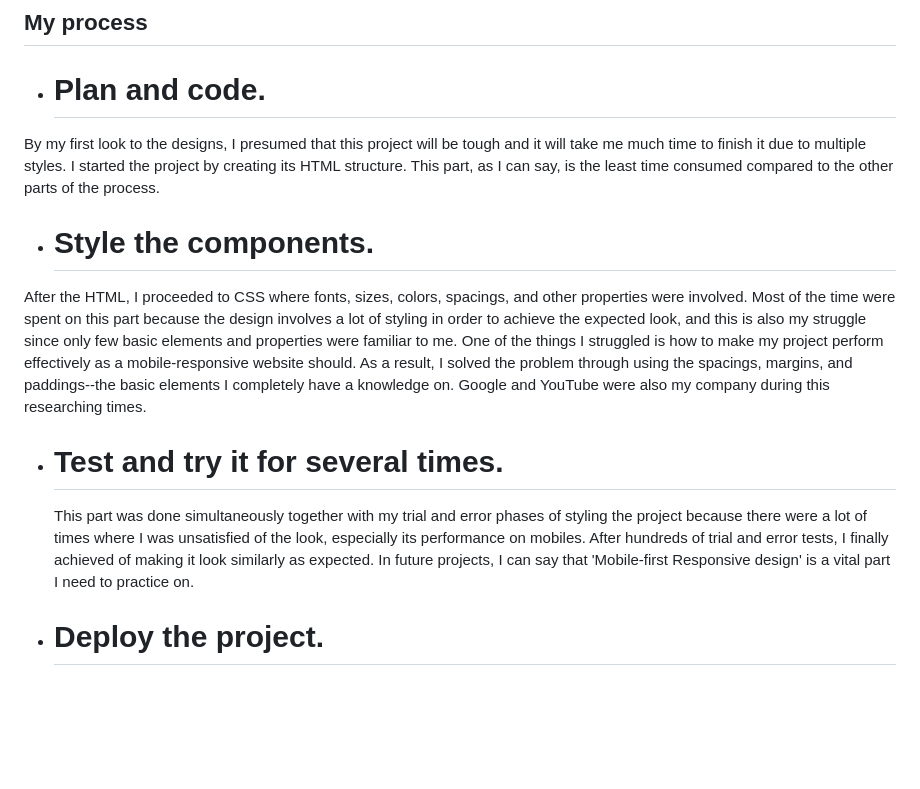
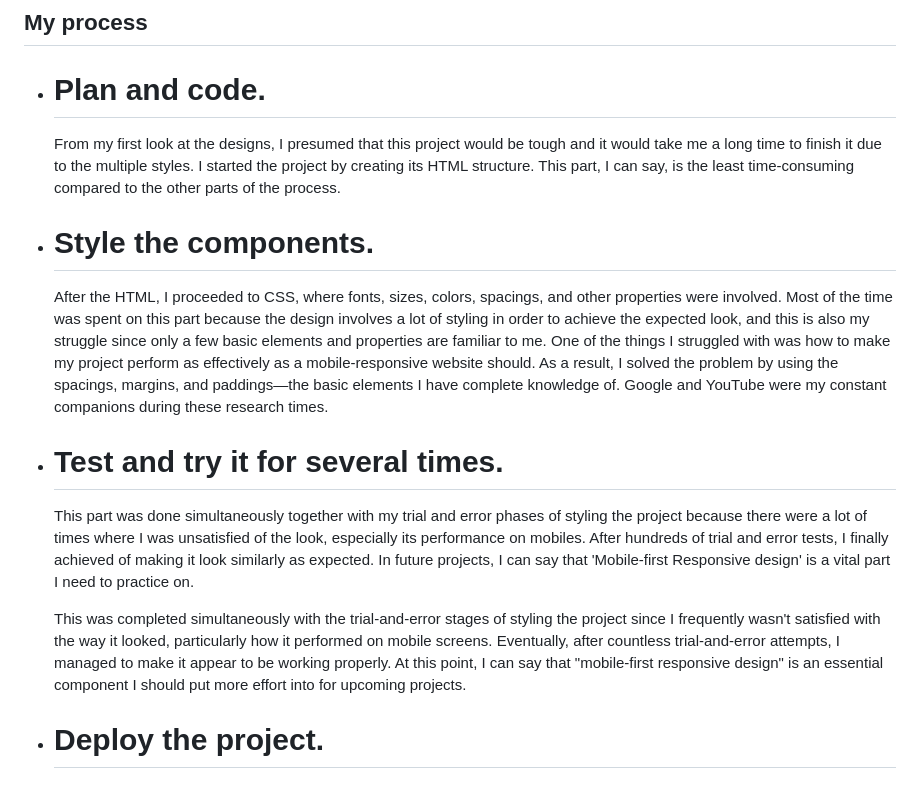
Before and after one commit to m-ysabelb/social-links-profile-frontend-mentor-challenge, a Markdown page: README.md, the part around the change. GitHub-like rendering; blank space fills up the shorter version.

```diff
--- a/README.md
+++ b/README.md
@@ -37,13 +37,15 @@ Users should be able to:
 
 ## My process
 - # Plan and code.
- By my first look to the designs, I presumed that this project will be tough and it will take me much time to finish it due to multiple styles. I started the project by creating its HTML structure. This part, as I can say, is the least time consumed compared to the other parts of the process.
+  From my first look at the designs, I presumed that this project would be tough and it would take me a long time to finish it due to the multiple styles. I started the project by creating its HTML structure. This part, I can say, is the least time-consuming compared to the other parts of the process.
 
 - # Style the components.
- After the HTML, I proceeded to CSS where fonts, sizes, colors, spacings, and other properties were involved. Most of the time were spent on this part because the design involves a lot of styling in order to achieve the expected look, and this is also my struggle since only few basic elements and properties were familiar to me. One of the things I struggled is how to make my project perform effectively as a mobile-responsive website should. As a result, I solved the problem through using the spacings, margins, and paddings--the basic elements I completely have a knowledge on. Google and YouTube were also my company during this researching times.
+  After the HTML, I proceeded to CSS, where fonts, sizes, colors, spacings, and other properties were involved. Most of the time was spent on this part because the design involves a lot of styling in order to achieve the expected look, and this is also my struggle since only a few basic elements and properties are familiar to me. One of the things I struggled with was how to make my project perform as effectively as a mobile-responsive website should. As a result, I solved the problem by using the spacings, margins, and paddings—the basic elements I have complete knowledge of. Google and YouTube were my constant companions during these research times.
 
 - # Test and try it for several times.
   This part was done simultaneously together with my trial and error phases of styling the project because there were a lot of times where I was unsatisfied of the look, especially its performance on mobiles. After hundreds of trial and error tests, I finally achieved of making it look similarly as expected. In future projects, I can say that 'Mobile-first Responsive design' is a vital part I need to practice on.
+
+  This was completed simultaneously with the trial-and-error stages of styling the project since I frequently wasn't satisfied with the way it looked, particularly how it performed on mobile screens. Eventually, after countless trial-and-error attempts, I managed to make it appear to be working properly. At this point, I can say that "mobile-first responsive design" is an essential component I should put more effort into for upcoming projects.
 
 - # Deploy the project.
 
```
